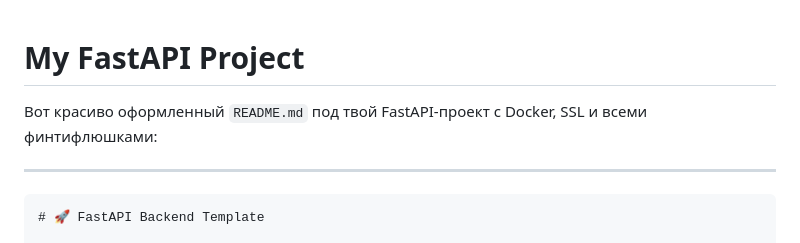
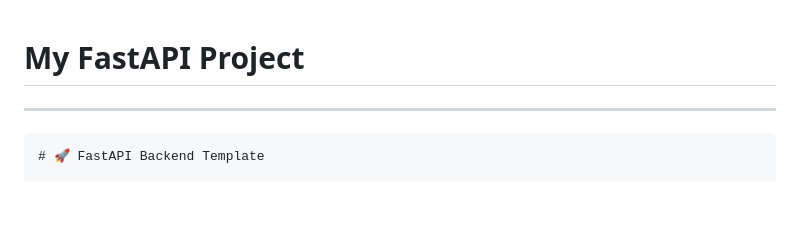
Before and after one commit to ArsKostromin/fastapi_xray, a Markdown page: README.md, the part around the change. GitHub-like rendering; blank space fills up the shorter version.

```diff
--- a/README.md
+++ b/README.md
@@ -1,7 +1,4 @@
 # My FastAPI Project
-
-
-Вот красиво оформленный `README.md` под твой FastAPI-проект с Docker, SSL и всеми финтифлюшками:
 
 ---
 
```
